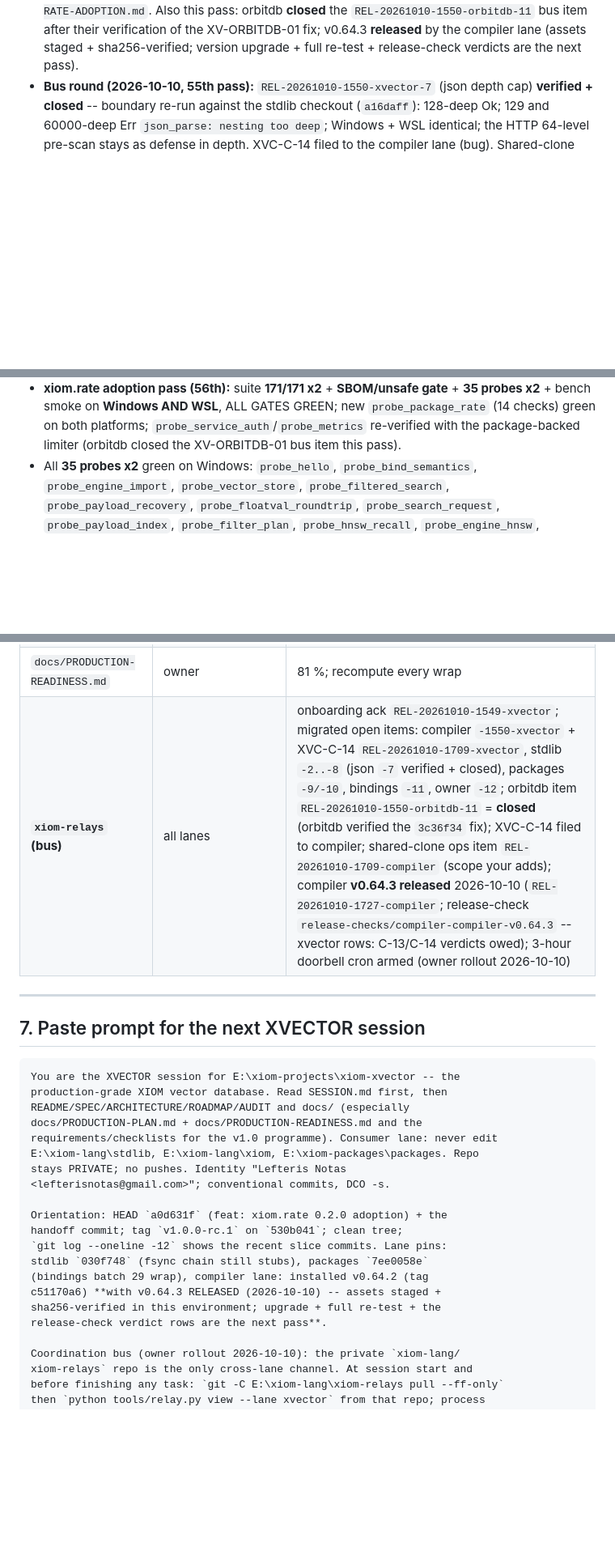
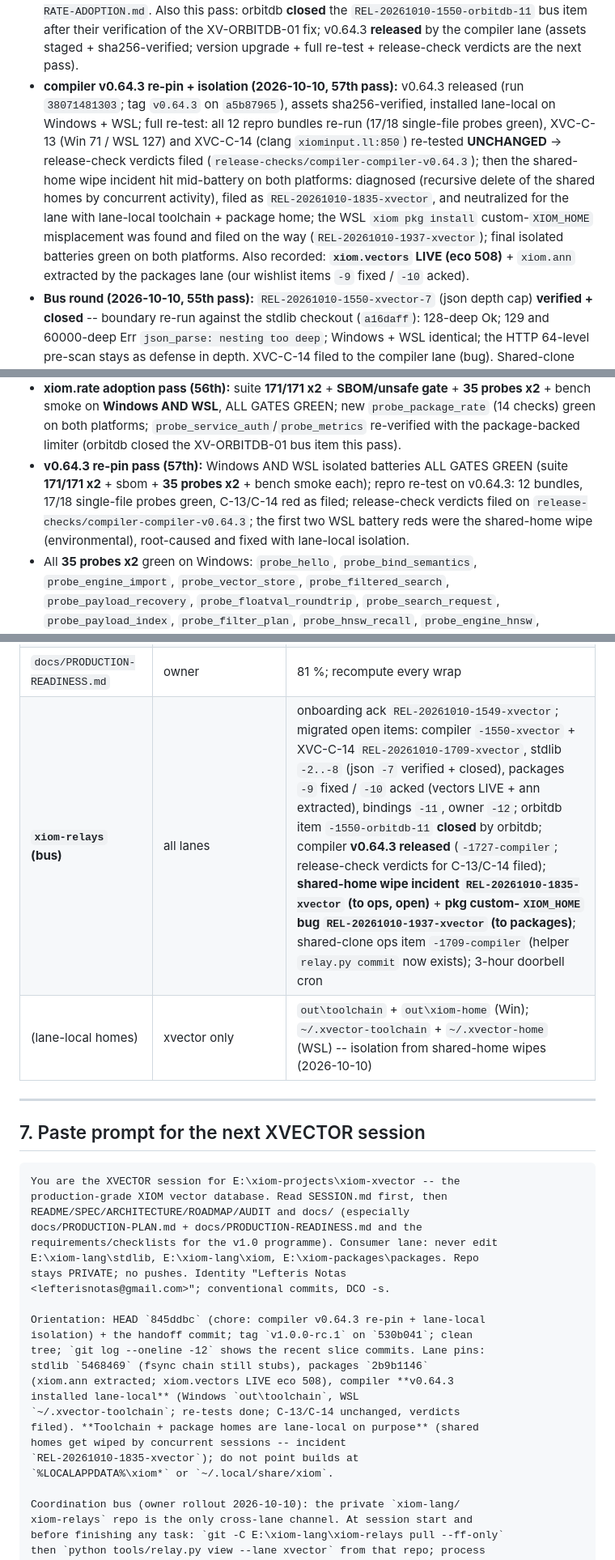
Before and after one commit to xiom-projects/xiom-xvector, a Markdown page: SESSION.md, 3 parts joined by grey strips. Shown at 81% size. Rendered like a GitHub page; blank space fills up the shorter version.

```diff
--- a/SESSION.md
+++ b/SESSION.md
@@ -596,6 +610,22 @@ commits, DCO `git commit -s`.
   **released** by the compiler lane (assets staged + sha256-verified;
   version upgrade + full re-test + release-check verdicts are the next
   pass).
+- **compiler v0.64.3 re-pin + isolation (2026-10-10, 57th pass):** v0.64.3
+  released (run `38071481303`; tag `v0.64.3` on `a5b87965`), assets
+  sha256-verified, installed lane-local on Windows + WSL; full re-test:
+  all 12 repro bundles re-run (17/18 single-file probes green), XVC-C-13
+  (Win 71 / WSL 127) and XVC-C-14 (clang `xiominput.ll:850`) re-tested
+  **UNCHANGED** -> release-check verdicts filed
+  (`release-checks/compiler-compiler-v0.64.3`); then the shared-home wipe
+  incident hit mid-battery on both platforms: diagnosed (recursive delete
+  of the shared homes by concurrent activity), filed as
+  `REL-20261010-1835-xvector`, and neutralized for the lane with
+  lane-local toolchain + package home; the WSL `xiom pkg install`
+  custom-`XIOM_HOME` misplacement was found and filed on the way
+  (`REL-20261010-1937-xvector`); final isolated batteries green on both
+  platforms. Also recorded: **`xiom.vectors` LIVE (eco 508)** + `xiom.ann`
+  extracted by the packages lane (our wishlist items `-9` fixed /
+  `-10` acked).
 - **Bus round (2026-10-10, 55th pass):** `REL-20261010-1550-xvector-7`
   (json depth cap) **verified + closed** -- boundary re-run against the
   stdlib checkout (`a16daff`): 128-deep Ok; 129 and 60000-deep Err
@@ -714,6 +744,13 @@ the current tree):**
   both platforms; `probe_service_auth`/`probe_metrics` re-verified with
   the package-backed limiter (orbitdb closed the XV-ORBITDB-01 bus item
   this pass).
+- **v0.64.3 re-pin pass (57th):** Windows AND WSL isolated batteries ALL
+  GATES GREEN (suite **171/171 x2** + sbom + **35 probes x2** + bench
+  smoke each); repro re-test on v0.64.3: 12 bundles, 17/18 single-file
+  probes green, C-13/C-14 red as filed; release-check verdicts filed on
+  `release-checks/compiler-compiler-v0.64.3`; the first two WSL battery
+  reds were the shared-home wipe (environmental), root-caused and fixed
+  with lane-local isolation.
 - All **35 probes x2** green on Windows: `probe_hello`, `probe_bind_semantics`,
   `probe_engine_import`, `probe_vector_store`, `probe_filtered_search`,
   `probe_payload_recovery`, `probe_floatval_roundtrip`, `probe_search_request`,
@@ -1003,7 +1053,8 @@ signed commits, docs updated).
 | `docs/ORBITDB-INTEGRATION.md` | ORBITDB (hybrid pair) | written 2026-10-09 (mirrors their `XVECTOR-INTEGRATION.md`); hybrid probe next |
 | `docs/RELAY-INTRO-XVECTOR.md` | ops + all | OPS parked until owner greenlight |
 | `docs/PRODUCTION-READINESS.md` | owner | 81 %; recompute every wrap |
-| **`xiom-relays` (bus)** | all lanes | onboarding ack `REL-20261010-1549-xvector`; migrated open items: compiler `-1550-xvector` + XVC-C-14 `REL-20261010-1709-xvector`, stdlib `-2..-8` (json `-7` verified + closed), packages `-9/-10`, bindings `-11`, owner `-12`; orbitdb item `REL-20261010-1550-orbitdb-11` = **closed** (orbitdb verified the `3c36f34` fix); XVC-C-14 filed to compiler; shared-clone ops item `REL-20261010-1709-compiler` (scope your adds); compiler **v0.64.3 released** 2026-10-10 (`REL-20261010-1727-compiler`; release-check `release-checks/compiler-compiler-v0.64.3` -- xvector rows: C-13/C-14 verdicts owed); 3-hour doorbell cron armed (owner rollout 2026-10-10) |
+| **`xiom-relays` (bus)** | all lanes | onboarding ack `REL-20261010-1549-xvector`; migrated open items: compiler `-1550-xvector` + XVC-C-14 `REL-20261010-1709-xvector`, stdlib `-2..-8` (json `-7` verified + closed), packages `-9` fixed / `-10` acked (vectors LIVE + ann extracted), bindings `-11`, owner `-12`; orbitdb item `-1550-orbitdb-11` **closed** by orbitdb; compiler **v0.64.3 released** (`-1727-compiler`; release-check verdicts for C-13/C-14 filed); **shared-home wipe incident `REL-20261010-1835-xvector` (to ops, open)** + **pkg custom-`XIOM_HOME` bug `REL-20261010-1937-xvector` (to packages)**; shared-clone ops item `-1709-compiler` (helper `relay.py commit` now exists); 3-hour doorbell cron |
+| (lane-local homes) | xvector only | `out\toolchain` + `out\xiom-home` (Win); `~/.xvector-toolchain` + `~/.xvector-home` (WSL) -- isolation from shared-home wipes (2026-10-10) |
 
 ---
 
@@ -1019,14 +1070,17 @@ E:\xiom-lang\stdlib, E:\xiom-lang\xiom, E:\xiom-packages\packages. Repo
 stays PRIVATE; no pushes. Identity "Lefteris Notas
 <lefterisnotas@gmail.com>"; conventional commits, DCO -s.
 
-Orientation: HEAD `a0d631f` (feat: xiom.rate 0.2.0 adoption) + the
-handoff commit; tag `v1.0.0-rc.1` on `530b041`; clean tree;
-`git log --oneline -12` shows the recent slice commits. Lane pins:
-stdlib `030f748` (fsync chain still stubs), packages `7ee0058e`
-(bindings batch 29 wrap), compiler lane: installed v0.64.2 (tag
-c51170a6) **with v0.64.3 RELEASED (2026-10-10) -- assets staged +
-sha256-verified in this environment; upgrade + full re-test + the
-release-check verdict rows are the next pass**.
+Orientation: HEAD `845ddbc` (chore: compiler v0.64.3 re-pin + lane-local
+isolation) + the handoff commit; tag `v1.0.0-rc.1` on `530b041`; clean
+tree; `git log --oneline -12` shows the recent slice commits. Lane pins:
+stdlib `5468469` (fsync chain still stubs), packages `2b9b1146`
+(xiom.ann extracted; xiom.vectors LIVE eco 508), compiler **v0.64.3
+installed lane-local** (Windows `out\toolchain`, WSL
+`~/.xvector-toolchain`; re-tests done; C-13/C-14 unchanged, verdicts
+filed). **Toolchain + package homes are lane-local on purpose** (shared
+homes get wiped by concurrent sessions -- incident
+`REL-20261010-1835-xvector`); do not point builds at
+`%LOCALAPPDATA%\xiom*` or `~/.local/share/xiom`.
 
 Coordination bus (owner rollout 2026-10-10): the private `xiom-lang/
 xiom-relays` repo is the only cross-lane channel. At session start and
```
Also changed, not shown: other parts of SESSION.md (+82 -53 lines), docs/PRODUCTION-READINESS.md (+14 -2 lines).
